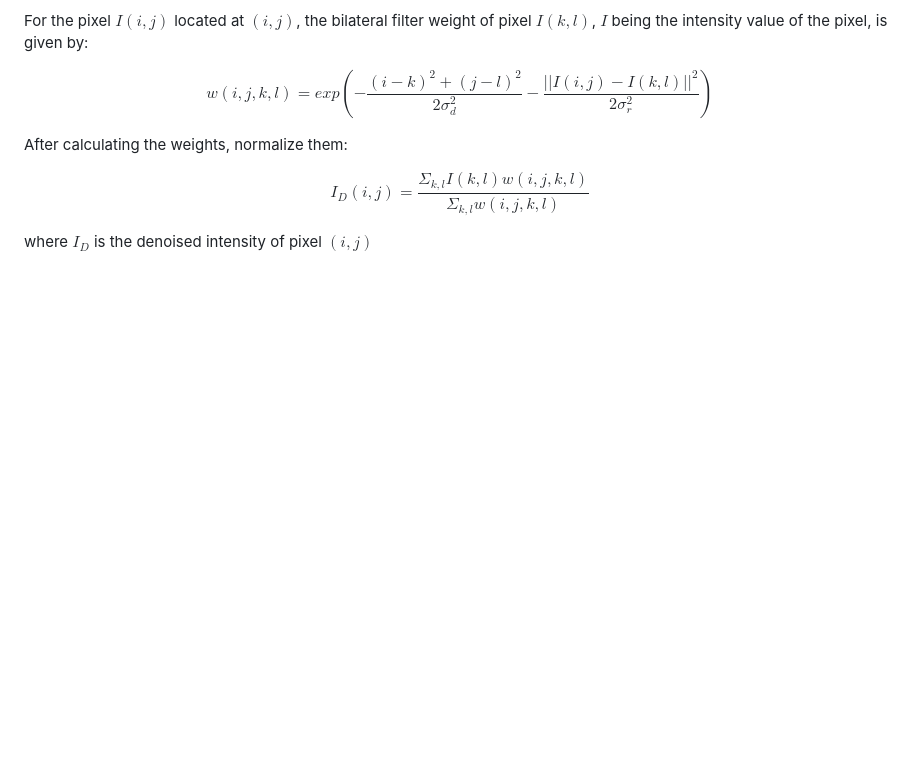
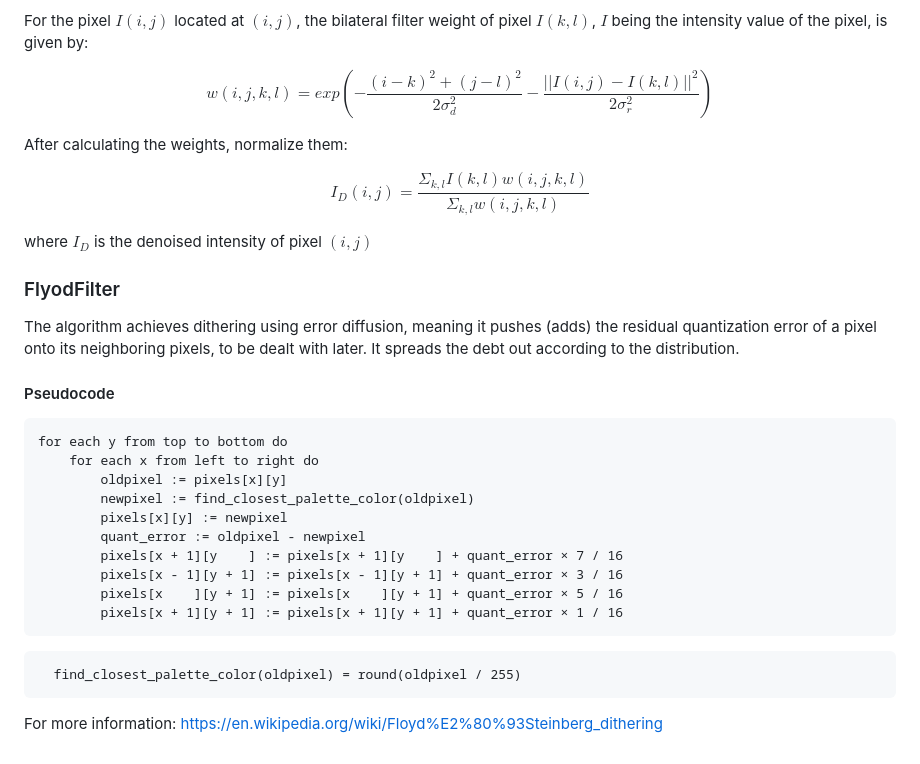
Before and after one commit to Sengeki1/COS_426, a Markdown page: Assignment-1/README.md, the part around the change. Drawn GitHub-style; blank space fills up the shorter version.

````diff
--- a/Assignment-1/README.md
+++ b/Assignment-1/README.md
@@ -118,3 +118,28 @@ After calculating the weights, normalize them:
 $$I_D(i,j) = \frac{Σ_{k, l} I(k,l)w(i,j,k,l)}{Σ_{k, l}w(i,j,k,l)}$$
 
 where $I_D$ is the denoised intensity of pixel $(i, j)$
+
+### FlyodFilter
+
+The algorithm achieves dithering using error diffusion, meaning it pushes (adds) the residual quantization error of a pixel onto its neighboring pixels, to be dealt with later. It spreads the debt out according to the distribution.
+
+#### Pseudocode
+
+```jai
+for each y from top to bottom do
+    for each x from left to right do
+        oldpixel := pixels[x][y]
+        newpixel := find_closest_palette_color(oldpixel)
+        pixels[x][y] := newpixel
+        quant_error := oldpixel - newpixel
+        pixels[x + 1][y    ] := pixels[x + 1][y    ] + quant_error × 7 / 16
+        pixels[x - 1][y + 1] := pixels[x - 1][y + 1] + quant_error × 3 / 16
+        pixels[x    ][y + 1] := pixels[x    ][y + 1] + quant_error × 5 / 16
+        pixels[x + 1][y + 1] := pixels[x + 1][y + 1] + quant_error × 1 / 16
+```
+
+```jai
+  find_closest_palette_color(oldpixel) = round(oldpixel / 255)
+```
+
+For more information: <https://en.wikipedia.org/wiki/Floyd%E2%80%93Steinberg_dithering>
````
